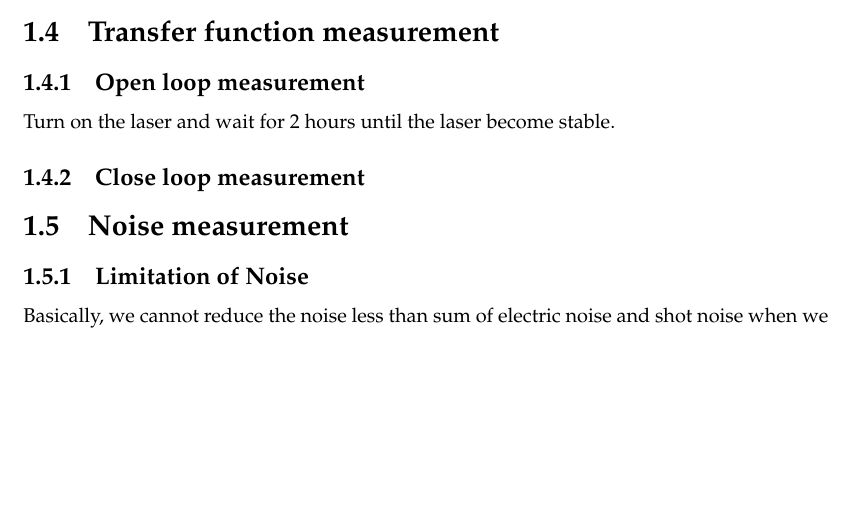
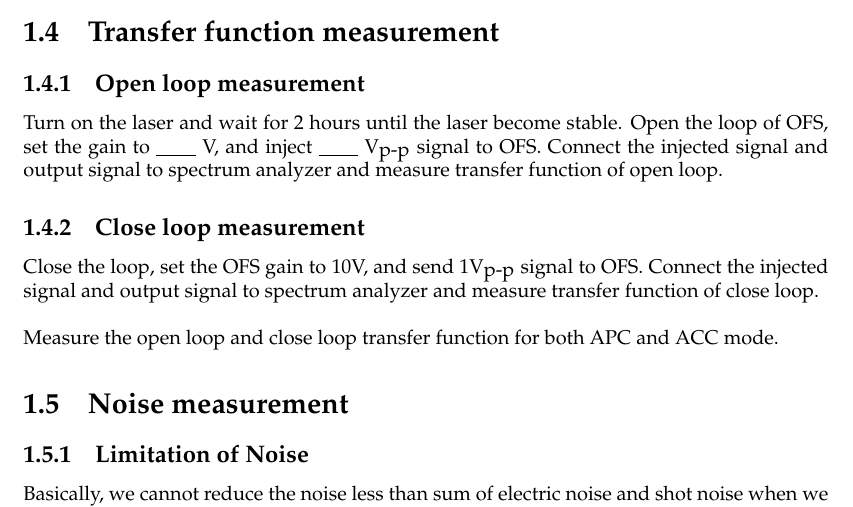
Before and after one commit to ASIoPGW/test_procedure, a LaTeX thesis (main.tex, which reads Chapters/Chapter1.tex): part of page 14 of 19, cut so that both start at the same text, the shorter picture padded with empty space. Compiled offline with pdfLaTeX.

Commit message:
add transfer function

```diff
--- a/Chapters/Chapter1.tex
+++ b/Chapters/Chapter1.tex
@@ -401,8 +401,11 @@ Adjust the height to make the beam inject at the center of the lens to prevent f
 
 \section{Transfer function measurement}
 \subsection{Open loop measurement}
-Turn on the laser and wait for 2 hours until the laser become stable.
+Turn on the laser and wait for 2 hours until the laser become stable. Open the loop of OFS, set the gain to \underline{\qquad} V, and inject \underline{\qquad} $\mbox{V}_{\mbox{p-p}}$ signal to OFS. Connect the injected signal and output signal to spectrum analyzer and measure transfer function of open loop.
 \subsection{Close loop measurement}
+Close the loop, set the OFS gain to 10V, and send 1$\mbox{V}_{\mbox{p-p}}$ signal to OFS. Connect the injected signal and output signal to spectrum analyzer and measure transfer function of close loop.
+\\\\
+\noindent Measure the open loop and close loop transfer function for both APC and ACC mode.
 
 \section{Noise measurement}
 \subsection{Limitation of Noise}
```
Also changed, not shown: 1 other file.
